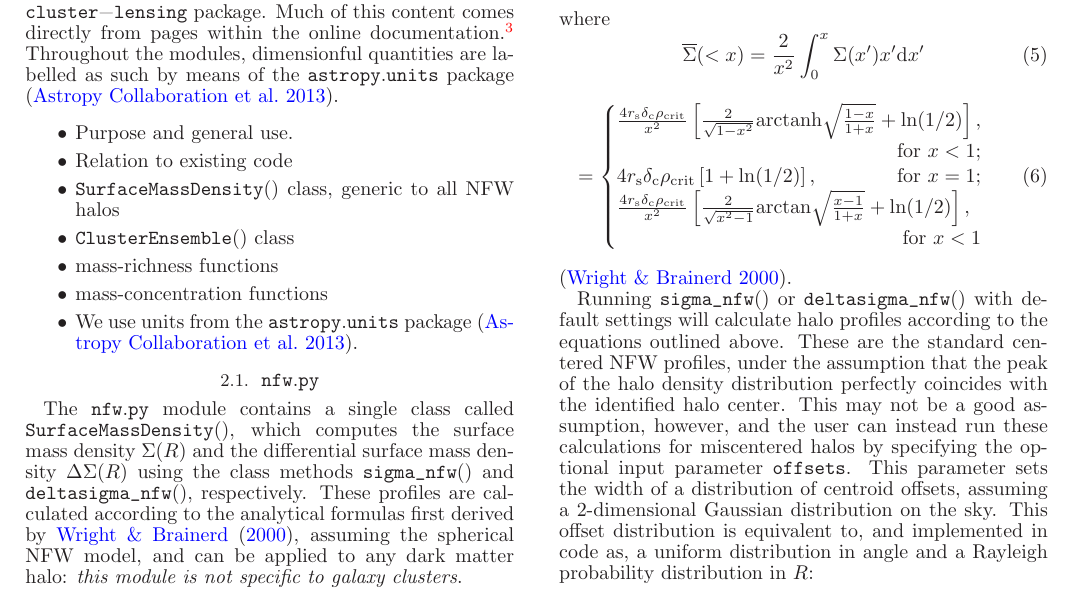
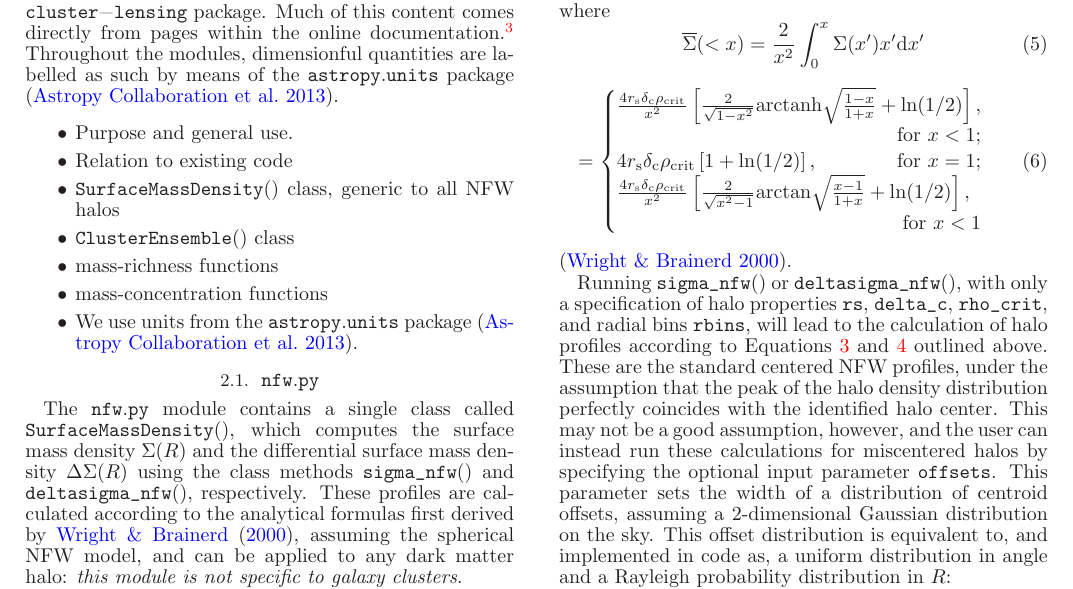
Before and after one commit to jesford/paper-on-cluster-lensing, a LaTeX document (clusterlensing.tex): part of page 2 of 3, cut so that both start at the same text. Compiled offline with LaTeX, dvips and Ghostscript.

Commit message:
what default settings means for nfw

```diff
--- a/clusterlensing.tex
+++ b/clusterlensing.tex
@@ -149,7 +149,7 @@ where
 %    \end{cases}
 %\end{equation}
 
-Running \code{sigma_nfw()} or \code{deltasigma_nfw()} with default settings will calculate halo profiles according to the equations outlined above. These are the standard centered NFW profiles, under the assumption that the peak of the halo density distribution perfectly coincides with the identified halo center. This may not be a good assumption, however, and the user can instead run these calculations for miscentered halos by specifying the optional input parameter \code{offsets}. This parameter sets the width of a distribution of centroid offsets, assuming a 2-dimensional Gaussian distribution on the sky. This offset distribution is equivalent to, and implemented in code as, a uniform distribution in angle and a Rayleigh probability distribution in $R$:
+Running \code{sigma_nfw()} or \code{deltasigma_nfw()}, with only a specification of halo properties \code{rs}, \code{delta_c}, \code{rho_crit}, and radial bins \code{rbins}, will lead to the calculation of halo profiles according to Equations \ref{sigma} and \ref{dsigma} outlined above. These are the standard centered NFW profiles, under the assumption that the peak of the halo density distribution perfectly coincides with the identified halo center. This may not be a good assumption, however, and the user can instead run these calculations for miscentered halos by specifying the optional input parameter \code{offsets}. This parameter sets the width of a distribution of centroid offsets, assuming a 2-dimensional Gaussian distribution on the sky. This offset distribution is equivalent to, and implemented in code as, a uniform distribution in angle and a Rayleigh probability distribution in $R$:
 \begin{equation}\label{PofR}
 P(R_{\mathrm{off}})=\frac{R_{\mathrm{off}}}{\sigma_{\mathrm{off}}^2}\ \mathrm{exp}\bigg[-\frac{1}{2}\bigg(\frac{R_{\mathrm{off}}}{\sigma_{\mathrm{off}}}\bigg)^2\ \bigg].
 \end{equation}
```
